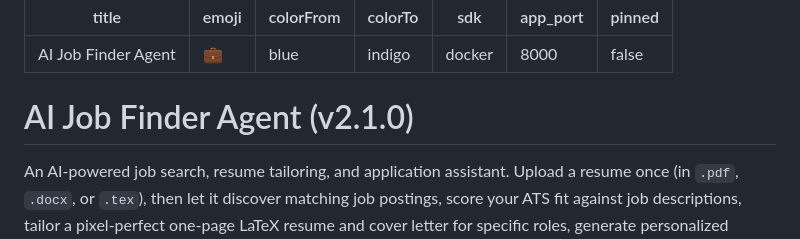
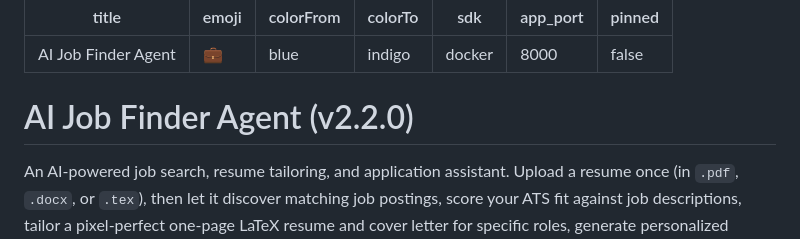
Before and after one commit to AkhilBaja3005/job-finder, a Markdown page: README.md, the part around the change. Rendered like a GitHub page.

```diff
--- a/README.md
+++ b/README.md
@@ -8,7 +8,7 @@ app_port: 8000
 pinned: false
 ---
 
-# AI Job Finder Agent (v2.1.0)
+# AI Job Finder Agent (v2.2.0)
 
 An AI-powered job search, resume tailoring, and application assistant. Upload a resume once (in `.pdf`, `.docx`, or `.tex`), then let it discover matching job postings, score your ATS fit against job descriptions, tailor a pixel-perfect one-page LaTeX resume and cover letter for specific roles, generate personalized recruiter outreach messages, and auto-fill applications directly on the web.
 
```
